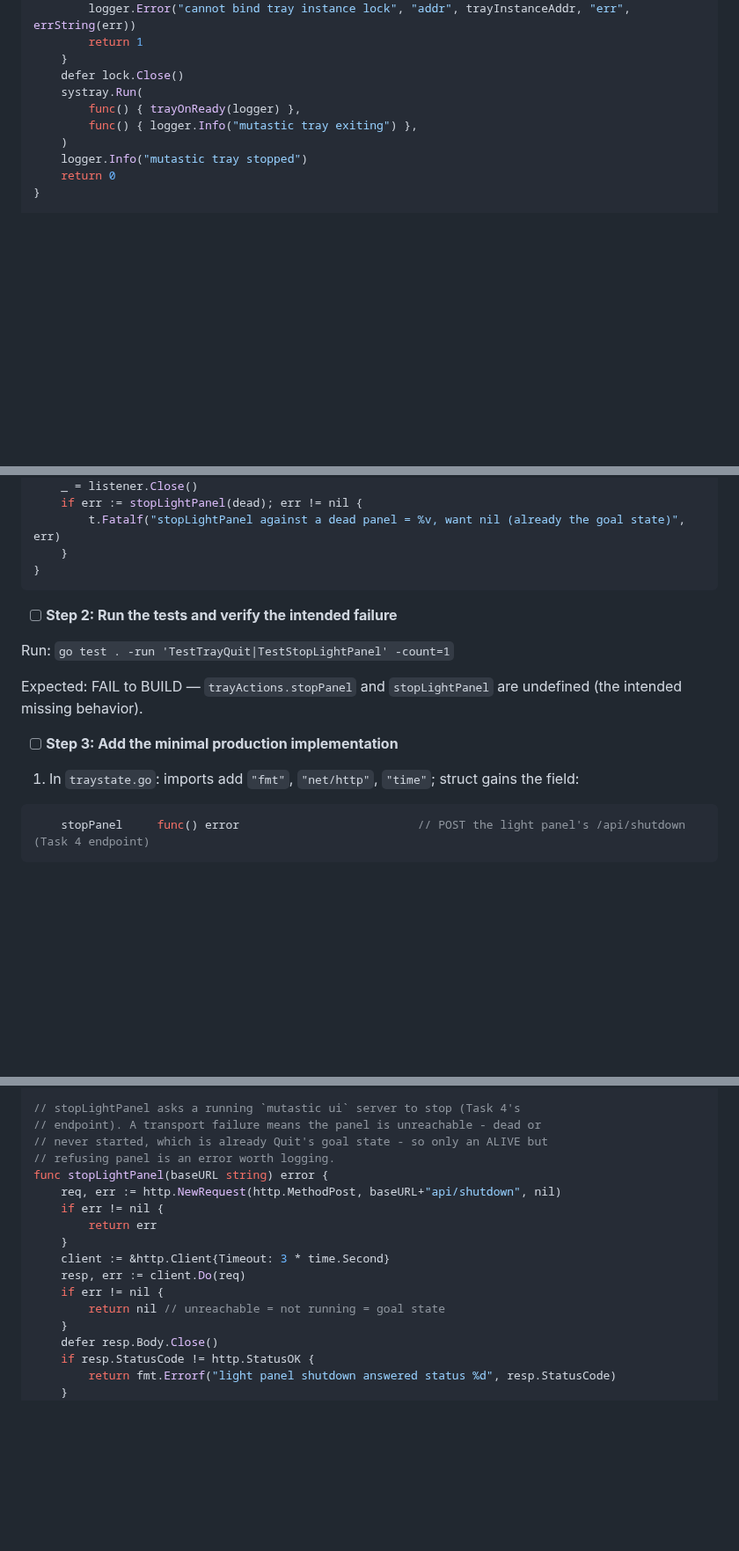
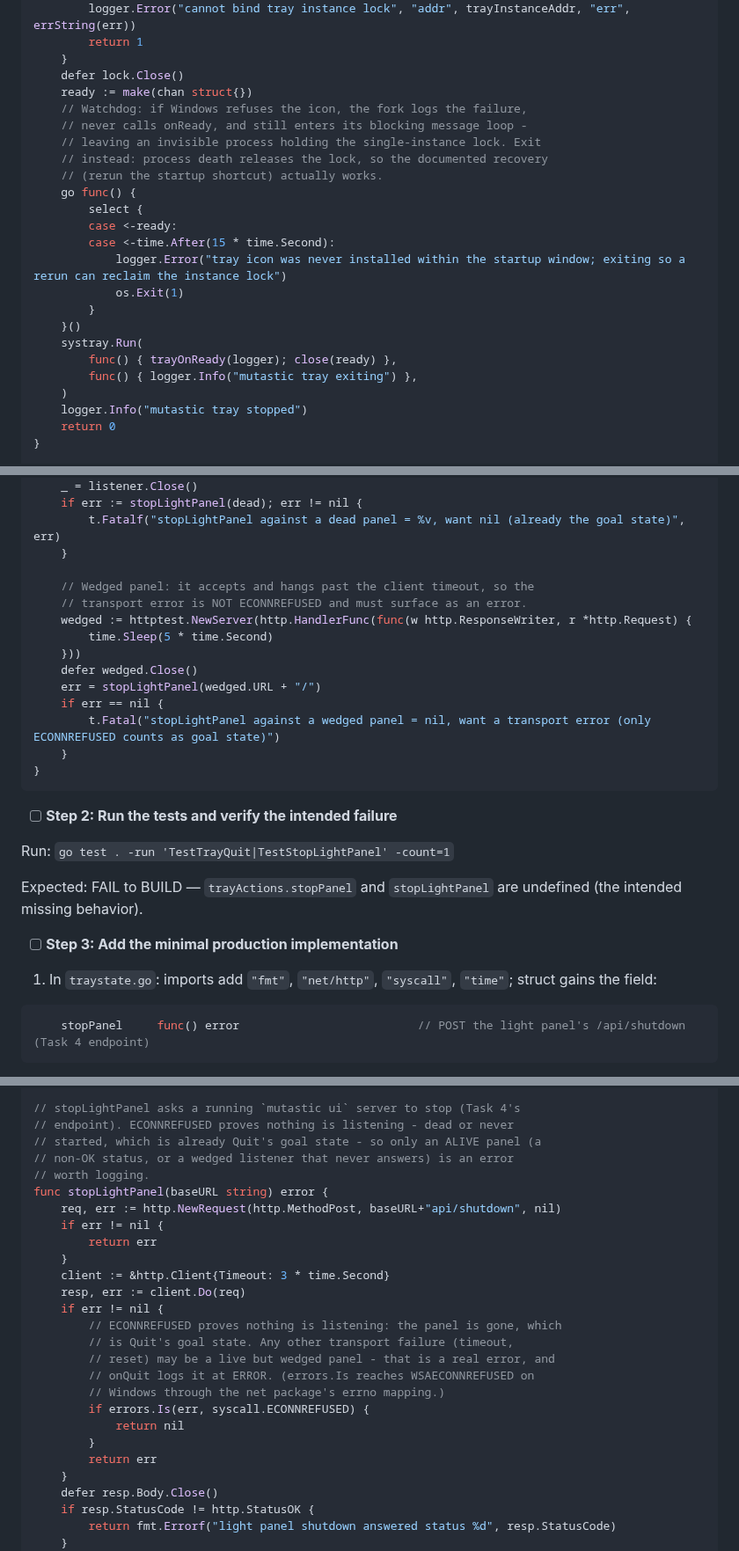
Before and after one commit to danshapiro/mutastic, a Markdown page: docs/plans/2026-08-14-tray-icon.md, 3 parts joined by grey strips. Shown at 88% size. Drawn GitHub-style; blank space fills up the shorter version.

````diff
--- a/docs/plans/2026-08-14-tray-icon.md
+++ b/docs/plans/2026-08-14-tray-icon.md
@@ -821,8 +831,22 @@ func runTray() int {
 		return 1
 	}
 	defer lock.Close()
+	ready := make(chan struct{})
+	// Watchdog: if Windows refuses the icon, the fork logs the failure,
+	// never calls onReady, and still enters its blocking message loop -
+	// leaving an invisible process holding the single-instance lock. Exit
+	// instead: process death releases the lock, so the documented recovery
+	// (rerun the startup shortcut) actually works.
+	go func() {
+		select {
+		case <-ready:
+		case <-time.After(15 * time.Second):
+			logger.Error("tray icon was never installed within the startup window; exiting so a rerun can reclaim the instance lock")
+			os.Exit(1)
+		}
+	}()
 	systray.Run(
-		func() { trayOnReady(logger) },
+		func() { trayOnReady(logger); close(ready) },
 		func() { logger.Info("mutastic tray exiting") },
 	)
 	logger.Info("mutastic tray stopped")
@@ -1514,6 +1561,17 @@ func TestStopLightPanel(t *testing.T) {
 	if err := stopLightPanel(dead); err != nil {
 		t.Fatalf("stopLightPanel against a dead panel = %v, want nil (already the goal state)", err)
 	}
+
+	// Wedged panel: it accepts and hangs past the client timeout, so the
+	// transport error is NOT ECONNREFUSED and must surface as an error.
+	wedged := httptest.NewServer(http.HandlerFunc(func(w http.ResponseWriter, r *http.Request) {
+		time.Sleep(5 * time.Second)
+	}))
+	defer wedged.Close()
+	err = stopLightPanel(wedged.URL + "/")
+	if err == nil {
+		t.Fatal("stopLightPanel against a wedged panel = nil, want a transport error (only ECONNREFUSED counts as goal state)")
+	}
 }
 ```
 
@@ -1525,7 +1583,7 @@ Expected: FAIL to BUILD — `trayActions.stopPanel` and `stopLightPanel` are und
 
 - [ ] **Step 3: Add the minimal production implementation**
 
-1. In `traystate.go`: imports add `"fmt"`, `"net/http"`, `"time"`; struct gains the field:
+1. In `traystate.go`: imports add `"fmt"`, `"net/http"`, `"syscall"`, `"time"`; struct gains the field:
 
 ```go
 	stopPanel     func() error                          // POST the light panel's /api/shutdown (Task 4 endpoint)
@@ -1548,9 +1606,10 @@ func (a *trayActions) onQuit() {
 }
 
 // stopLightPanel asks a running `mutastic ui` server to stop (Task 4's
-// endpoint). A transport failure means the panel is unreachable - dead or
-// never started, which is already Quit's goal state - so only an ALIVE but
-// refusing panel is an error worth logging.
+// endpoint). ECONNREFUSED proves nothing is listening - dead or never
+// started, which is already Quit's goal state - so only an ALIVE panel (a
+// non-OK status, or a wedged listener that never answers) is an error
+// worth logging.
 func stopLightPanel(baseURL string) error {
 	req, err := http.NewRequest(http.MethodPost, baseURL+"api/shutdown", nil)
 	if err != nil {
@@ -1559,7 +1618,15 @@ func stopLightPanel(baseURL string) error {
 	client := &http.Client{Timeout: 3 * time.Second}
 	resp, err := client.Do(req)
 	if err != nil {
-		return nil // unreachable = not running = goal state
+		// ECONNREFUSED proves nothing is listening: the panel is gone, which
+		// is Quit's goal state. Any other transport failure (timeout,
+		// reset) may be a live but wedged panel - that is a real error, and
+		// onQuit logs it at ERROR. (errors.Is reaches WSAECONNREFUSED on
+		// Windows through the net package's errno mapping.)
+		if errors.Is(err, syscall.ECONNREFUSED) {
+			return nil
+		}
+		return err
 	}
 	defer resp.Body.Close()
 	if resp.StatusCode != http.StatusOK {
````
Also changed, not shown: other parts of docs/plans/2026-08-14-tray-icon.md (+54 -21 lines).
